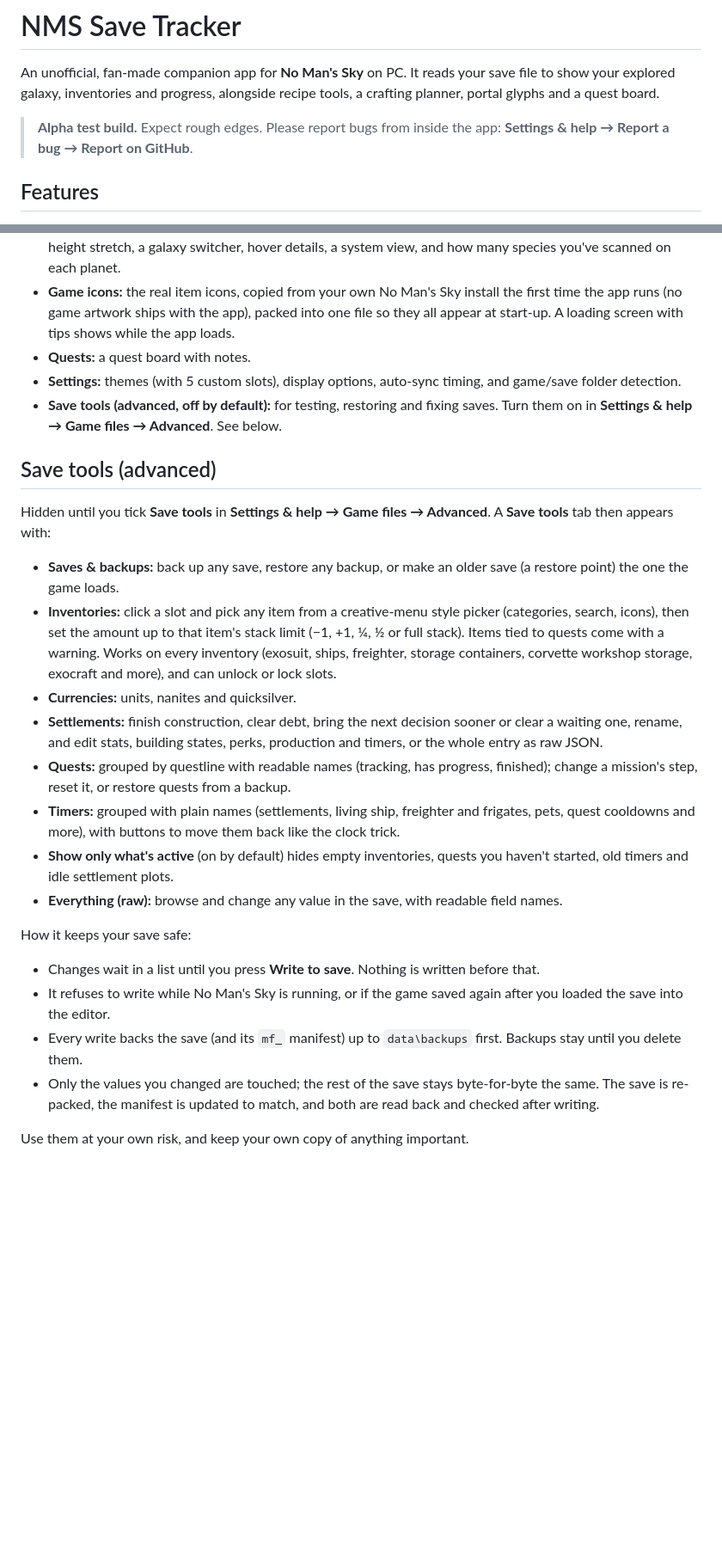
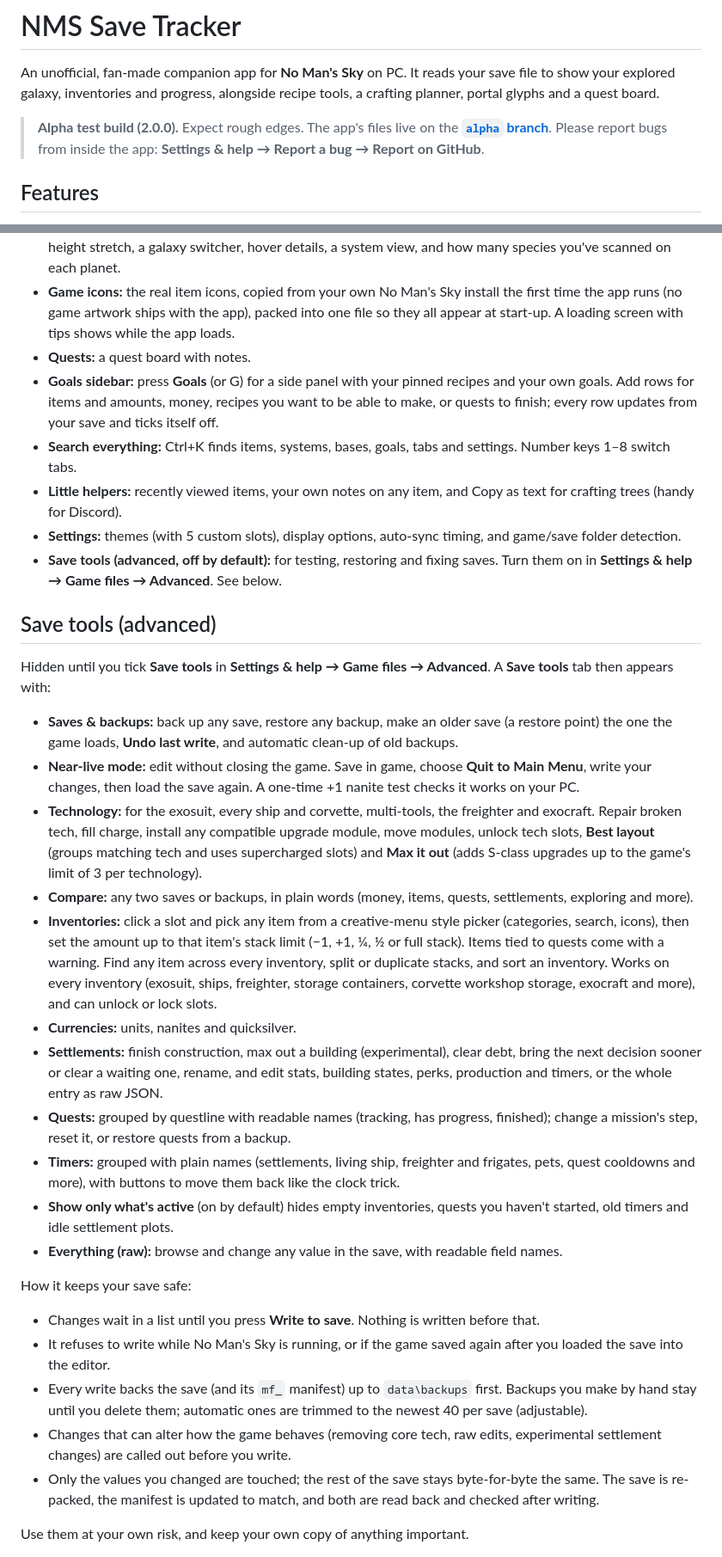
Before and after one commit to PhenixHQ/No-Mans-Sky-Save-Tracker, a Markdown page: README.md, 2 parts joined by grey strips. Shown at 86% size. GitHub-like rendering; blank space fills up the shorter version.

Commit message:
README: 2.0.0 features
Co-Authored-By: Claude Opus 5.5 <noreply@anthropic.com>
Claude-Session: https://claude.ai/code/session_01PKmNcz9kNKhEg6X9KkJaQ4

```diff
--- a/README.md
+++ b/README.md
@@ -2,7 +2,7 @@
 
 An unofficial, fan-made companion app for **No Man's Sky** on PC. It reads your save file to show your explored galaxy, inventories and progress, alongside recipe tools, a crafting planner, portal glyphs and a quest board.
 
-> **Alpha test build.** Expect rough edges. Please report bugs from inside the app: **Settings & help → Report a bug → Report on GitHub**.
+> **Alpha test build (2.0.0).** Expect rough edges. The app's files live on the **[`alpha` branch](../../tree/alpha)**. Please report bugs from inside the app: **Settings & help → Report a bug → Report on GitHub**.
 
 ## Features
 - **Recipes:** every refiner, crafting and cooking recipe, sorted by value or profit, with pins and item cards that show how many of an item you own. Each recipe says how many you can make **now**, **with sub-crafts** (making missing ingredients one step down) and **from scratch** (all the way down to raw materials), with a crafting tree (what you have, what to make, what to gather), the steps in order, and what you'd need to gather for one more. Tick **Only recipes I can make now** to see what you can refine, craft or cook with the inventories you choose.
@@ -12,15 +12,21 @@ An unofficial, fan-made companion app for **No Man's Sky** on PC. It reads your
 - **My galaxy:** a map of the systems you've explored, with top-down, angled, side and front views, adjustable height stretch, a galaxy switcher, hover details, a system view, and how many species you've scanned on each planet.
 - **Game icons:** the real item icons, copied from your own No Man's Sky install the first time the app runs (no game artwork ships with the app), packed into one file so they all appear at start-up. A loading screen with tips shows while the app loads.
 - **Quests:** a quest board with notes.
+- **Goals sidebar:** press **Goals** (or G) for a side panel with your pinned recipes and your own goals. Add rows for items and amounts, money, recipes you want to be able to make, or quests to finish; every row updates from your save and ticks itself off.
+- **Search everything:** Ctrl+K finds items, systems, bases, goals, tabs and settings. Number keys 1–8 switch tabs.
+- **Little helpers:** recently viewed items, your own notes on any item, and Copy as text for crafting trees (handy for Discord).
 - **Settings:** themes (with 5 custom slots), display options, auto-sync timing, and game/save folder detection.
 - **Save tools (advanced, off by default):** for testing, restoring and fixing saves. Turn them on in **Settings & help → Game files → Advanced**. See below.
 
 ## Save tools (advanced)
 Hidden until you tick **Save tools** in **Settings & help → Game files → Advanced**. A **Save tools** tab then appears with:
-- **Saves & backups:** back up any save, restore any backup, or make an older save (a restore point) the one the game loads.
-- **Inventories:** click a slot and pick any item from a creative-menu style picker (categories, search, icons), then set the amount up to that item's stack limit (−1, +1, ¼, ½ or full stack). Items tied to quests come with a warning. Works on every inventory (exosuit, ships, freighter, storage containers, corvette workshop storage, exocraft and more), and can unlock or lock slots.
+- **Saves & backups:** back up any save, restore any backup, make an older save (a restore point) the one the game loads, **Undo last write**, and automatic clean-up of old backups.
+- **Near-live mode:** edit without closing the game. Save in game, choose **Quit to Main Menu**, write your changes, then load the save again. A one-time +1 nanite test checks it works on your PC.
+- **Technology:** for the exosuit, every ship and corvette, multi-tools, the freighter and exocraft. Repair broken tech, fill charge, install any compatible upgrade module, move modules, unlock tech slots, **Best layout** (groups matching tech and uses supercharged slots) and **Max it out** (adds S-class upgrades up to the game's limit of 3 per technology).
+- **Compare:** any two saves or backups, in plain words (money, items, quests, settlements, exploring and more).
+- **Inventories:** click a slot and pick any item from a creative-menu style picker (categories, search, icons), then set the amount up to that item's stack limit (−1, +1, ¼, ½ or full stack). Items tied to quests come with a warning. Find any item across every inventory, split or duplicate stacks, and sort an inventory. Works on every inventory (exosuit, ships, freighter, storage containers, corvette workshop storage, exocraft and more), and can unlock or lock slots.
 - **Currencies:** units, nanites and quicksilver.
-- **Settlements:** finish construction, clear debt, bring the next decision sooner or clear a waiting one, rename, and edit stats, building states, perks, production and timers, or the whole entry as raw JSON.
+- **Settlements:** finish construction, max out a building (experimental), clear debt, bring the next decision sooner or clear a waiting one, rename, and edit stats, building states, perks, production and timers, or the whole entry as raw JSON.
 - **Quests:** grouped by questline with readable names (tracking, has progress, finished); change a mission's step, reset it, or restore quests from a backup.
 - **Timers:** grouped with plain names (settlements, living ship, freighter and frigates, pets, quest cooldowns and more), with buttons to move them back like the clock trick.
 - **Show only what's active** (on by default) hides empty inventories, quests you haven't started, old timers and idle settlement plots.
@@ -29,7 +35,8 @@ Hidden until you tick **Save tools** in **Settings & help → Game files → Adv
 How it keeps your save safe:
 - Changes wait in a list until you press **Write to save**. Nothing is written before that.
 - It refuses to write while No Man's Sky is running, or if the game saved again after you loaded the save into the editor.
-- Every write backs the save (and its `mf_` manifest) up to `data\backups` first. Backups stay until you delete them.
+- Every write backs the save (and its `mf_` manifest) up to `data\backups` first. Backups you make by hand stay until you delete them; automatic ones are trimmed to the newest 40 per save (adjustable).
+- Changes that can alter how the game behaves (removing core tech, raw edits, experimental settlement changes) are called out before you write.
 - Only the values you changed are touched; the rest of the save stays byte-for-byte the same. The save is re-packed, the manifest is updated to match, and both are read back and checked after writing.
 
 Use them at your own risk, and keep your own copy of anything important.
```
